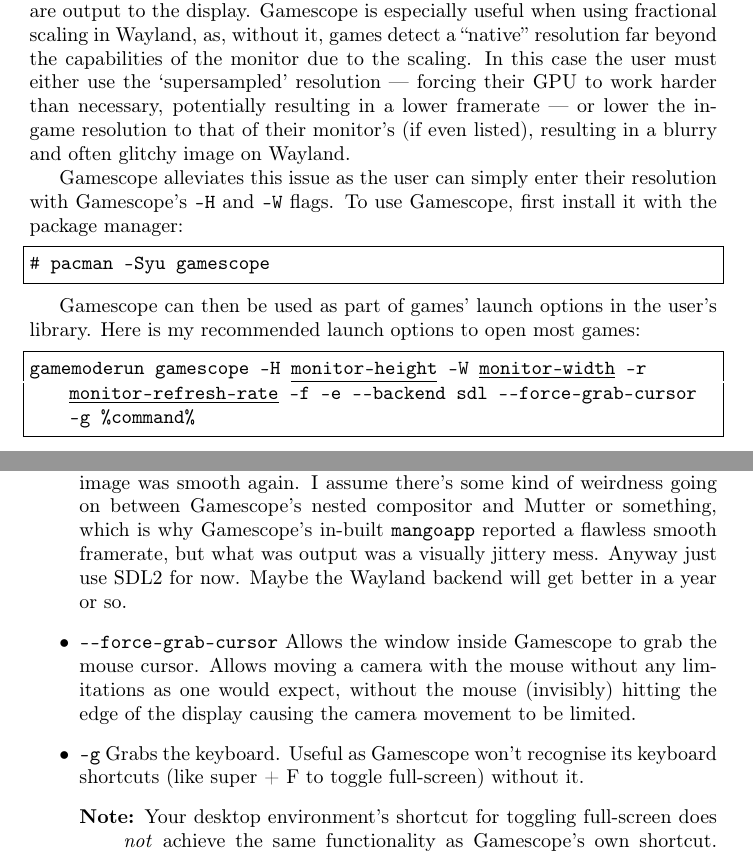
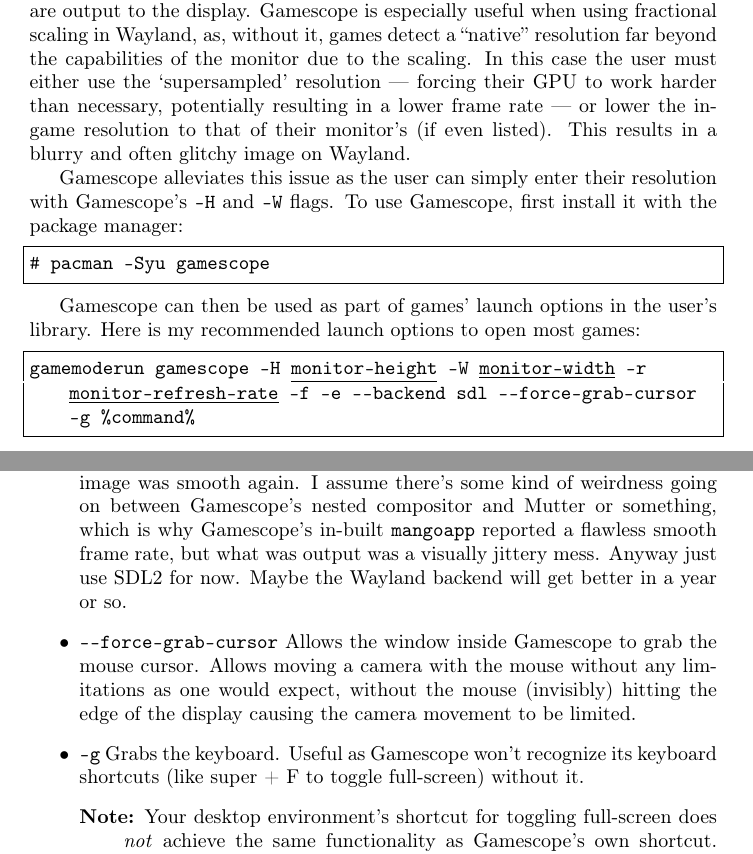
Before and after one commit to Wartybix/Arch-Post-Install, a LaTeX document (instructions.tex): two parts of pages 7 and 8 of 9, joined at a grey line, cut so that both start at the same text. Compiled offline with pdfLaTeX.

Commit message:
Improved clarity

```diff
--- a/instructions.tex
+++ b/instructions.tex
@@ -347,7 +349,8 @@
 
 Gamescope is a compositor that allows for the customization of how games are output to the display.
 Gamescope is especially useful when using fractional scaling in Wayland, as, without it, games detect a ``native'' resolution far beyond the capabilities of the monitor due to the scaling.
-In this case the user must either use the `supersampled' resolution --- forcing their GPU to work harder than necessary, potentially resulting in a lower framerate --- or lower the in-game resolution to that of their monitor's (if even listed), resulting in a blurry and often glitchy image on Wayland.
+In this case the user must either use the `supersampled' resolution --- forcing their GPU to work harder than necessary, potentially resulting in a lower frame rate --- or lower the in-game resolution to that of their monitor's (if even listed).
+This results in a blurry and often glitchy image on Wayland.
 
 Gamescope alleviates this issue as the user can simply enter their resolution with Gamescope's \lstinline|-H| and \lstinline|-W| flags.
 To use Gamescope, first install it with the package manager:
@@ -372,9 +375,9 @@
         \item[Note:] Sometimes this flag doesn't work, and Libdecor decorations on your Gamescope window and elements of your desktop environment will still be visible regardless. Use Gamescope's super + F keyboard shortcut to enter full-screen when this happens.
     \end{description}
     \item \lstinline|-e| adds Steam overlay integration. Some Steam games break when using Gamescope without this \cite{arch-wiki-gamescope}.
-    \item \lstinline|--backend sdl| forces Gamescope to use SDL2 instead of automatically picking the Wayland backend. The Wayland backend has issues with micro-stutter and Vsync at time of writing, and it took me a while to find the cause of these issues after moving to Arch Linux (and hence using a more up-to-date version of Gamescope). \lstinline|mangoapp| was reporting a steady, high frame-rate when using the Wayland backend, yet my eyes saw a very jittery image, particularly when using Vsync in game. After doubting my sanity for a few hours, I realized the issue was with the relatively new Wayland backend, and switching back to SDL2 fixed the issue and the image was smooth again. I assume there's some kind of weirdness going on between Gamescope's nested compositor and Mutter or something, which is why Gamescope's in-built \lstinline|mangoapp| reported a flawless smooth framerate, but what was output was a visually jittery mess. Anyway just use SDL2 for now. Maybe the Wayland backend will get better in a year or so.
+    \item \lstinline|--backend sdl| forces Gamescope to use SDL2 instead of automatically picking the Wayland backend. The Wayland backend has issues with micro-stutter and Vsync at time of writing, and it took me a while to find the cause of these issues after moving to Arch Linux (and hence using a more up-to-date version of Gamescope). \lstinline|mangoapp| was reporting a steady, high frame-rate when using the Wayland backend, yet my eyes saw a very jittery image, particularly when using Vsync in game. After doubting my sanity for a few hours, I realized the issue was with the relatively new Wayland backend, and switching back to SDL2 fixed the issue and the image was smooth again. I assume there's some kind of weirdness going on between Gamescope's nested compositor and Mutter or something, which is why Gamescope's in-built \lstinline|mangoapp| reported a flawless smooth frame rate, but what was output was a visually jittery mess. Anyway just use SDL2 for now. Maybe the Wayland backend will get better in a year or so.
     \item \lstinline|--force-grab-cursor| Allows the window inside Gamescope to grab the mouse cursor. Allows moving a camera with the mouse without any limitations as one would expect, without the mouse (invisibly) hitting the edge of the display causing the camera movement to be limited.
-    \item \lstinline|-g| Grabs the keyboard. Useful as Gamescope won't recognise its keyboard shortcuts (like super + F to toggle full-screen) without it.
+    \item \lstinline|-g| Grabs the keyboard. Useful as Gamescope won't recognize its keyboard shortcuts (like super + F to toggle full-screen) without it.
     \begin{description}
         \item[Note:] Your desktop environment's shortcut for toggling full-screen does \emph{not} achieve the same functionality as Gamescope's own shortcut. Your desktop environment's shortcut will stretch the output of Gamescope, making the image slightly blurry/pixelated. However, Gamescope's own shortcut keeps the image intact. This is why it is important to pass the \lstinline|-g| flag to inhibit desktop keyboard shortcuts.
     \end{description}
```
Also changed, not shown: instructions.tex (12 more changed lines).
